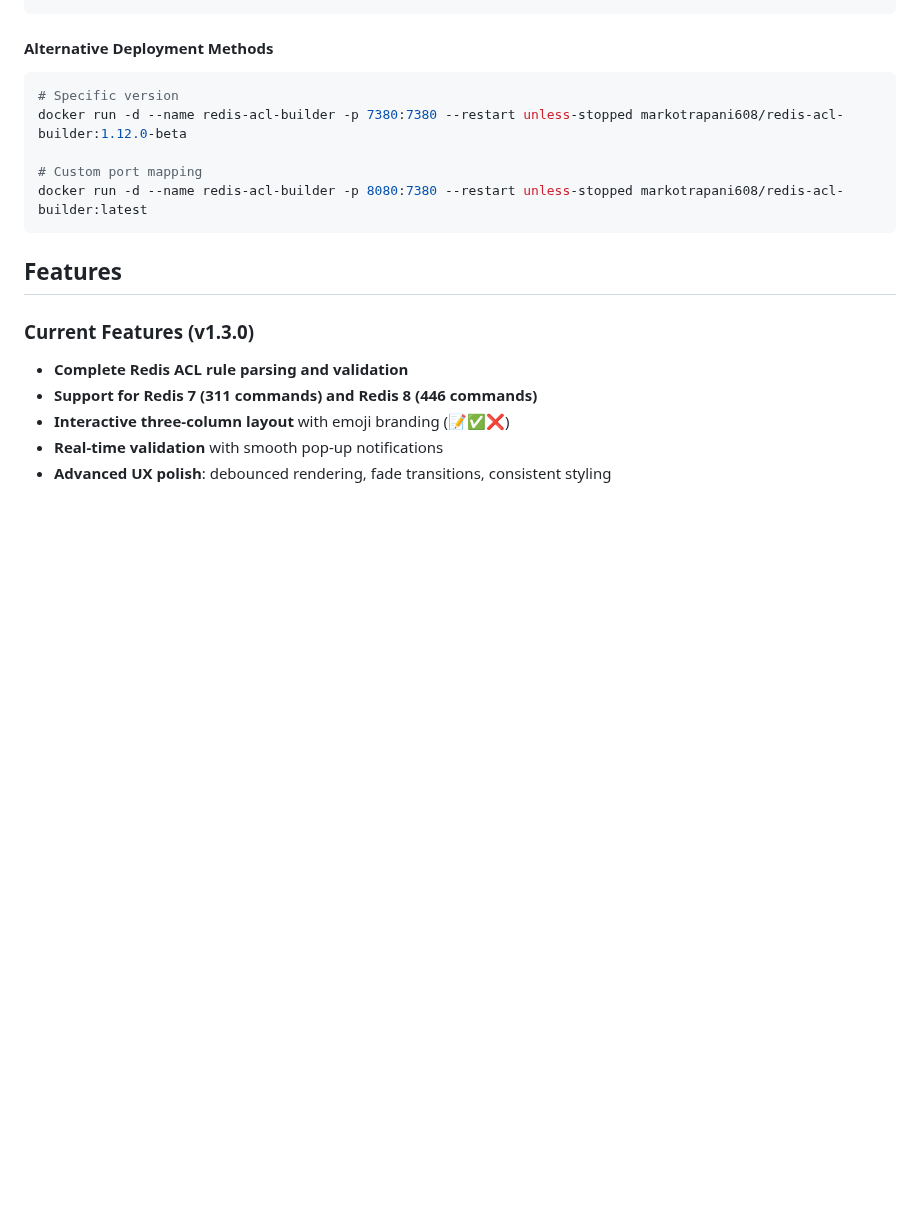
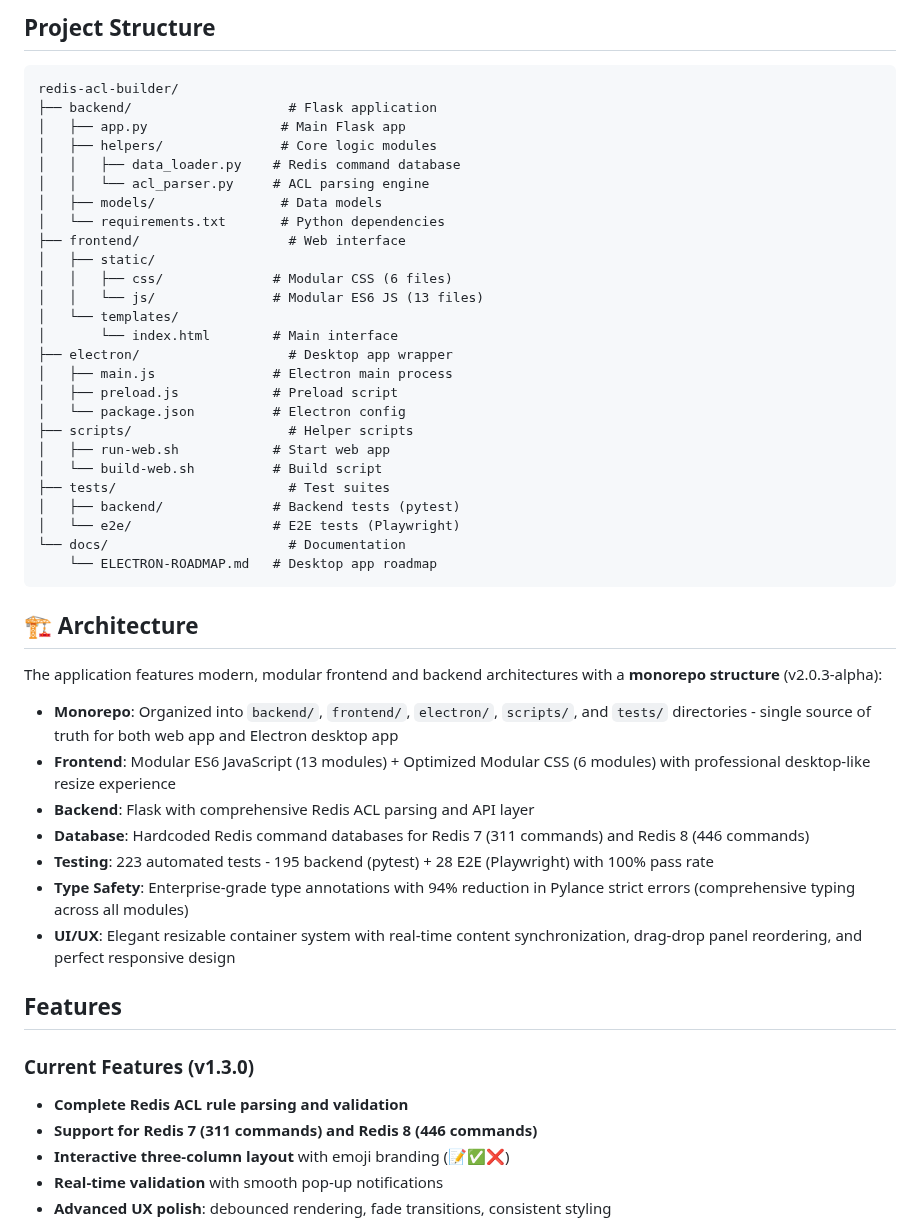
Before and after one commit to markotrapani/redis-acl-builder, a Markdown page: README.md, the part around one of its changes. GitHub-like rendering; blank space fills up the shorter version.

````diff
--- a/README.md
+++ b/README.md
@@ -590,14 +340,45 @@ docker stop redis-acl-builder 2>/dev/null; docker rm redis-acl-builder 2>/dev/nu
+## Project Structure
+
+```txt
+redis-acl-builder/
+├── backend/                    # Flask application
+│   ├── app.py                 # Main Flask app
+│   ├── helpers/               # Core logic modules
+│   │   ├── data_loader.py    # Redis command database
+│   │   └── acl_parser.py     # ACL parsing engine
+│   ├── models/                # Data models
+│   └── requirements.txt       # Python dependencies
+├── frontend/                   # Web interface
+│   ├── static/
+│   │   ├── css/              # Modular CSS (6 files)
+│   │   └── js/               # Modular ES6 JS (13 files)
+│   └── templates/
+│       └── index.html        # Main interface
+├── electron/                   # Desktop app wrapper
+│   ├── main.js               # Electron main process
+│   ├── preload.js            # Preload script
+│   └── package.json          # Electron config
+├── scripts/                    # Helper scripts
+│   ├── run-web.sh            # Start web app
+│   └── build-web.sh          # Build script
+├── tests/                      # Test suites
+│   ├── backend/              # Backend tests (pytest)
+│   └── e2e/                  # E2E tests (Playwright)
+└── docs/                       # Documentation
+    └── ELECTRON-ROADMAP.md   # Desktop app roadmap
 ```
 
-#### Alternative Deployment Methods
+## 🏗️ Architecture
 
-```bash
-# Specific version
-docker run -d --name redis-acl-builder -p 7380:7380 --restart unless-stopped markotrapani608/redis-acl-builder:1.12.0-beta
+The application features modern, modular frontend and backend architectures with a **monorepo structure** (v2.0.3-alpha):
 
-# Custom port mapping
-docker run -d --name redis-acl-builder -p 8080:7380 --restart unless-stopped markotrapani608/redis-acl-builder:latest
-```
+- **Monorepo**: Organized into `backend/`, `frontend/`, `electron/`, `scripts/`, and `tests/` directories - single source of truth for both web app and Electron desktop app
+- **Frontend**: Modular ES6 JavaScript (13 modules) + Optimized Modular CSS (6 modules) with professional desktop-like resize experience
+- **Backend**: Flask with comprehensive Redis ACL parsing and API layer
+- **Database**: Hardcoded Redis command databases for Redis 7 (311 commands) and Redis 8 (446 commands)
+- **Testing**: 223 automated tests - 195 backend (pytest) + 28 E2E (Playwright) with 100% pass rate
+- **Type Safety**: Enterprise-grade type annotations with 94% reduction in Pylance strict errors (comprehensive typing across all modules)
+- **UI/UX**: Elegant resizable container system with real-time content synchronization, drag-drop panel reordering, and perfect responsive design
 
 ## Features
 
````
Also changed, not shown: other parts of README.md (+243 -367 lines).
